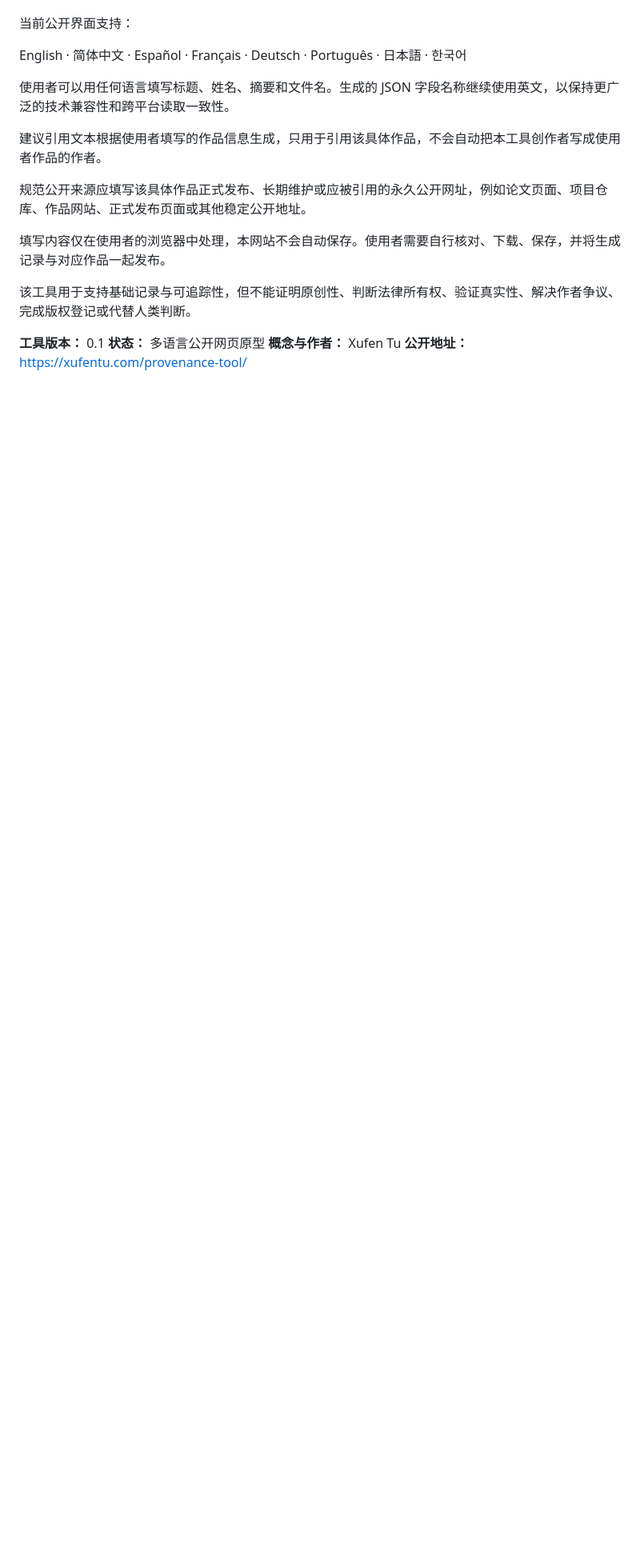
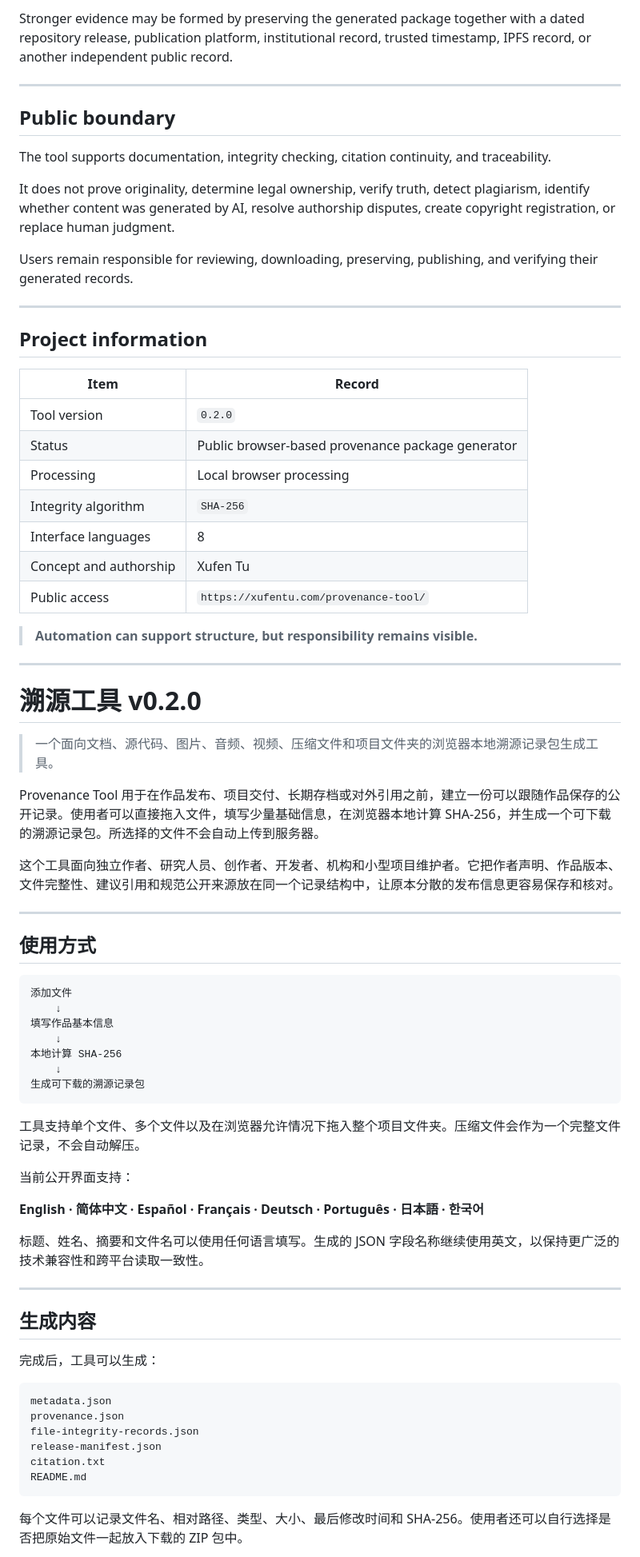
Before and after one commit to xufentu-creator/xufentu-human-judgment, a Markdown page: provenance-tool/README.md, the part around one of its changes. Shown at 80% size. Drawn GitHub-style; blank space fills up the shorter version.

````diff
--- a/provenance-tool/README.md
+++ b/provenance-tool/README.md
@@ -35,20 +73,77 @@ Provenance Tool 是一个用于作品公开发布前生成基础作品记录的
+Stronger evidence may be formed by preserving the generated package together with a dated repository release, publication platform, institutional record, trusted timestamp, IPFS record, or another independent public record.
+
+---
+
+## Public boundary
+
+The tool supports documentation, integrity checking, citation continuity, and traceability.
+
+It does not prove originality, determine legal ownership, verify truth, detect plagiarism, identify whether content was generated by AI, resolve authorship disputes, create copyright registration, or replace human judgment.
+
+Users remain responsible for reviewing, downloading, preserving, publishing, and verifying their generated records.
+
+---
+
+## Project information
+
+| Item                   | Record                                            |
+| ---------------------- | ------------------------------------------------- |
+| Tool version           | `0.2.0`                                           |
+| Status                 | Public browser-based provenance package generator |
+| Processing             | Local browser processing                          |
+| Integrity algorithm    | `SHA-256`                                         |
+| Interface languages    | 8                                                 |
+| Concept and authorship | Xufen Tu                                          |
+| Public access          | `https://xufentu.com/provenance-tool/`            |
+
+> **Automation can support structure, but responsibility remains visible.**
+
+---
+
+# 溯源工具 v0.2.0
+
+> 一个面向文档、源代码、图片、音频、视频、压缩文件和项目文件夹的浏览器本地溯源记录包生成工具。
+
+Provenance Tool 用于在作品发布、项目交付、长期存档或对外引用之前，建立一份可以跟随作品保存的公开记录。使用者可以直接拖入文件，填写少量基础信息，在浏览器本地计算 SHA-256，并生成一个可下载的溯源记录包。所选择的文件不会自动上传到服务器。
+
+这个工具面向独立作者、研究人员、创作者、开发者、机构和小型项目维护者。它把作者声明、作品版本、文件完整性、建议引用和规范公开来源放在同一个记录结构中，让原本分散的发布信息更容易保存和核对。
+
+---
+
+## 使用方式
+
+```text
+添加文件
+    ↓
+填写作品基本信息
+    ↓
+本地计算 SHA-256
+    ↓
+生成可下载的溯源记录包
+```
+
+工具支持单个文件、多个文件以及在浏览器允许情况下拖入整个项目文件夹。压缩文件会作为一个完整文件记录，不会自动解压。
 
 当前公开界面支持：
 
-English · 简体中文 · Español · Français · Deutsch · Português · 日本語 · 한국어
+**English · 简体中文 · Español · Français · Deutsch · Português · 日本語 · 한국어**
 
-使用者可以用任何语言填写标题、姓名、摘要和文件名。生成的 JSON 字段名称继续使用英文，以保持更广泛的技术兼容性和跨平台读取一致性。
+标题、姓名、摘要和文件名可以使用任何语言填写。生成的 JSON 字段名称继续使用英文，以保持更广泛的技术兼容性和跨平台读取一致性。
 
-建议引用文本根据使用者填写的作品信息生成，只用于引用该具体作品，不会自动把本工具创作者写成使用者作品的作者。
+---
 
-规范公开来源应填写该具体作品正式发布、长期维护或应被引用的永久公开网址，例如论文页面、项目仓库、作品网站、正式发布页面或其他稳定公开地址。
+## 生成内容
 
-填写内容仅在使用者的浏览器中处理，本网站不会自动保存。使用者需要自行核对、下载、保存，并将生成记录与对应作品一起发布。
+完成后，工具可以生成：
 
-该工具用于支持基础记录与可追踪性，但不能证明原创性、判断法律所有权、验证真实性、解决作者争议、完成版权登记或代替人类判断。
+```text
+metadata.json
+provenance.json
+file-integrity-records.json
+release-manifest.json
+citation.txt
+README.md
+```
 
-**工具版本：** 0.1
-**状态：** 多语言公开网页原型
-**概念与作者：** Xufen Tu
-**公开地址：** https://xufentu.com/provenance-tool/
+每个文件可以记录文件名、相对路径、类型、大小、最后修改时间和 SHA-256。使用者还可以自行选择是否把原始文件一起放入下载的 ZIP 包中。
 
````
Also changed, not shown: other parts of provenance-tool/README.md (+107 -25 lines).
